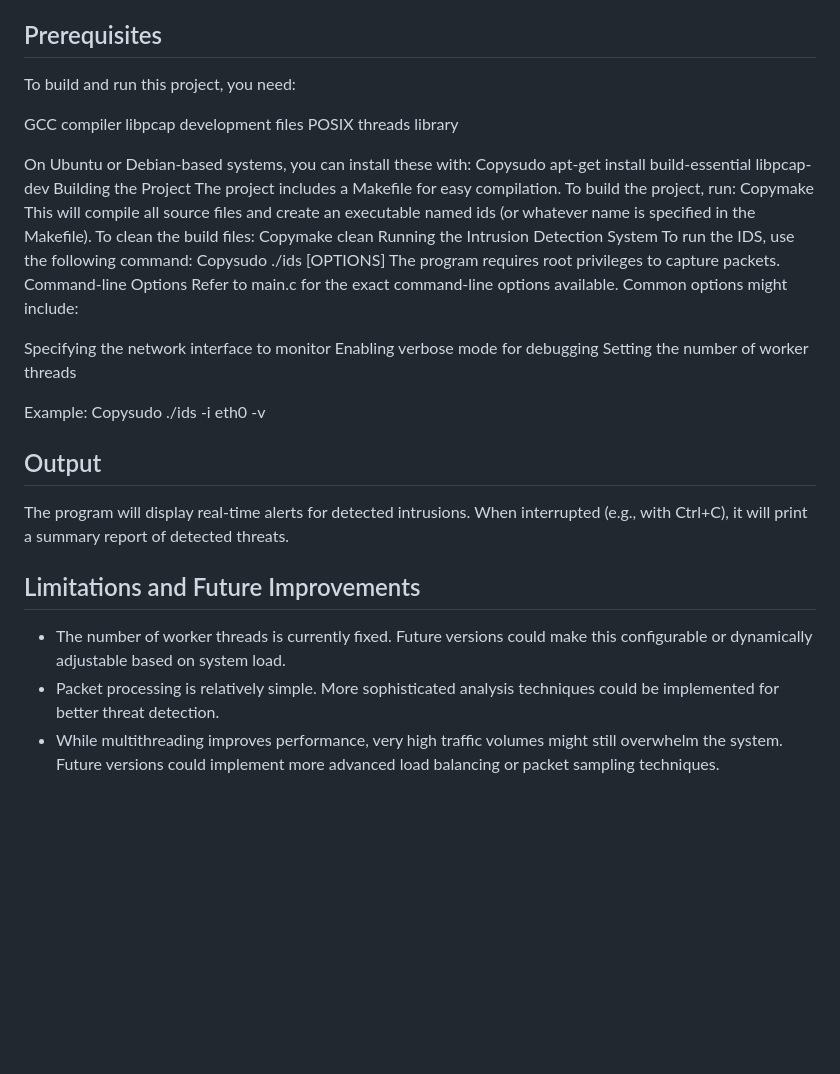
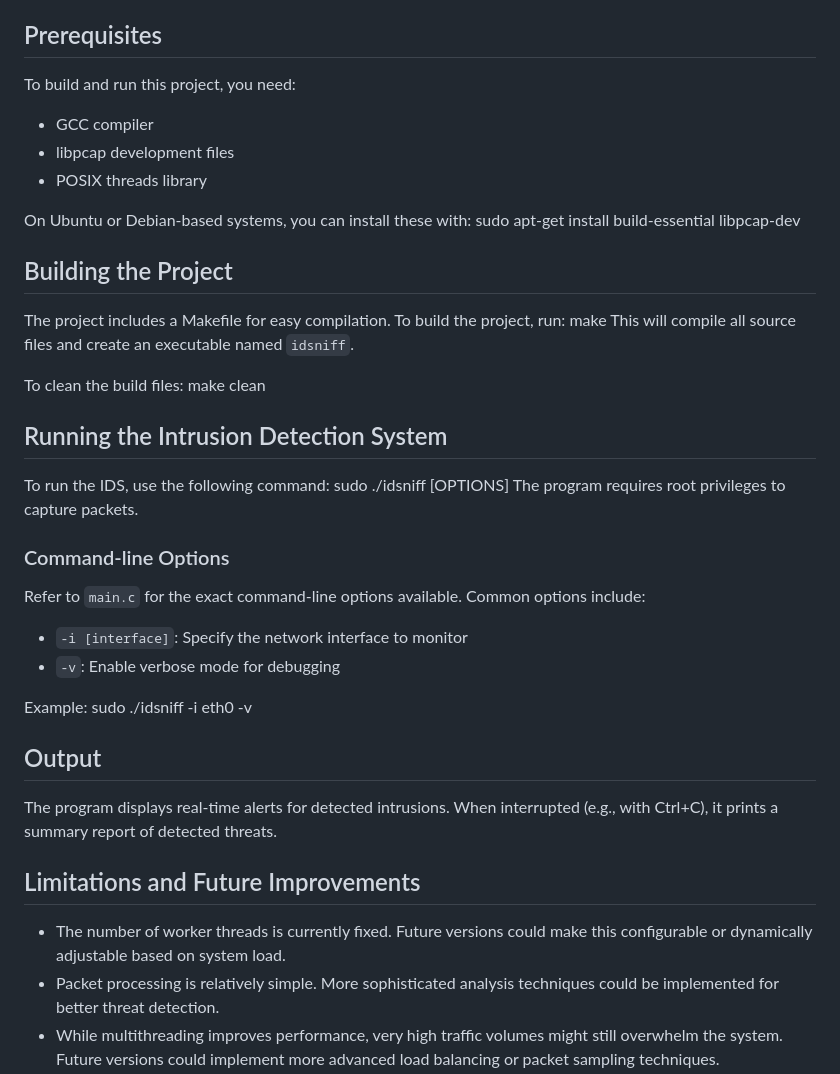
Before and after one commit to Pushkal2407/intrusion-detection-system, a Markdown page: README.md, the part around one of its changes. GitHub-like rendering; blank space fills up the shorter version.

```diff
--- a/README.md
+++ b/README.md
@@ -39,40 +36,44 @@ This multithreaded design offers several advantages:
 3. Blacklisted URL Detection: Checks for access to predefined blacklisted URLs (currently set to www.google.co.uk and www.bbc.co.uk for demonstration purposes).
 
 ## Prerequisites
+
 To build and run this project, you need:
-
-GCC compiler
-libpcap development files
-POSIX threads library
+- GCC compiler
+- libpcap development files
+- POSIX threads library
 
 On Ubuntu or Debian-based systems, you can install these with:
-Copysudo apt-get install build-essential libpcap-dev
-Building the Project
+sudo apt-get install build-essential libpcap-dev
+
+## Building the Project
+
 The project includes a Makefile for easy compilation. To build the project, run:
-Copymake
-This will compile all source files and create an executable named ids (or whatever name is specified in the Makefile).
+make
+This will compile all source files and create an executable named `idsniff`.
+
 To clean the build files:
-Copymake clean
-Running the Intrusion Detection System
+make clean
+
+## Running the Intrusion Detection System
+
 To run the IDS, use the following command:
-Copysudo ./ids [OPTIONS]
+sudo ./idsniff [OPTIONS]
 The program requires root privileges to capture packets.
-Command-line Options
-Refer to main.c for the exact command-line options available. Common options might include:
 
-Specifying the network interface to monitor
-Enabling verbose mode for debugging
-Setting the number of worker threads
+### Command-line Options
 
-Example:
-Copysudo ./ids -i eth0 -v
+Refer to `main.c` for the exact command-line options available. Common options include:
+- `-i [interface]`: Specify the network interface to monitor
+- `-v`: Enable verbose mode for debugging
+
+Example: sudo ./idsniff -i eth0 -v
 
 ## Output
 
-The program will display real-time alerts for detected intrusions. When interrupted (e.g., with Ctrl+C), it will print a summary report of detected threats.
+The program displays real-time alerts for detected intrusions. When interrupted (e.g., with Ctrl+C), it prints a summary report of detected threats.
 
 ## Limitations and Future Improvements
 
-- The number of worker threads is currently fixed. Future versions could make this configurable or dynamically adjustable based on  system load.
+- The number of worker threads is currently fixed. Future versions could make this configurable or dynamically adjustable based on system load.
 - Packet processing is relatively simple. More sophisticated analysis techniques could be implemented for better threat detection.
 - While multithreading improves performance, very high traffic volumes might still overwhelm the system. Future versions could implement more advanced load balancing or packet sampling techniques.
```
Also changed, not shown: other parts of README.md (+0 -3 lines).
